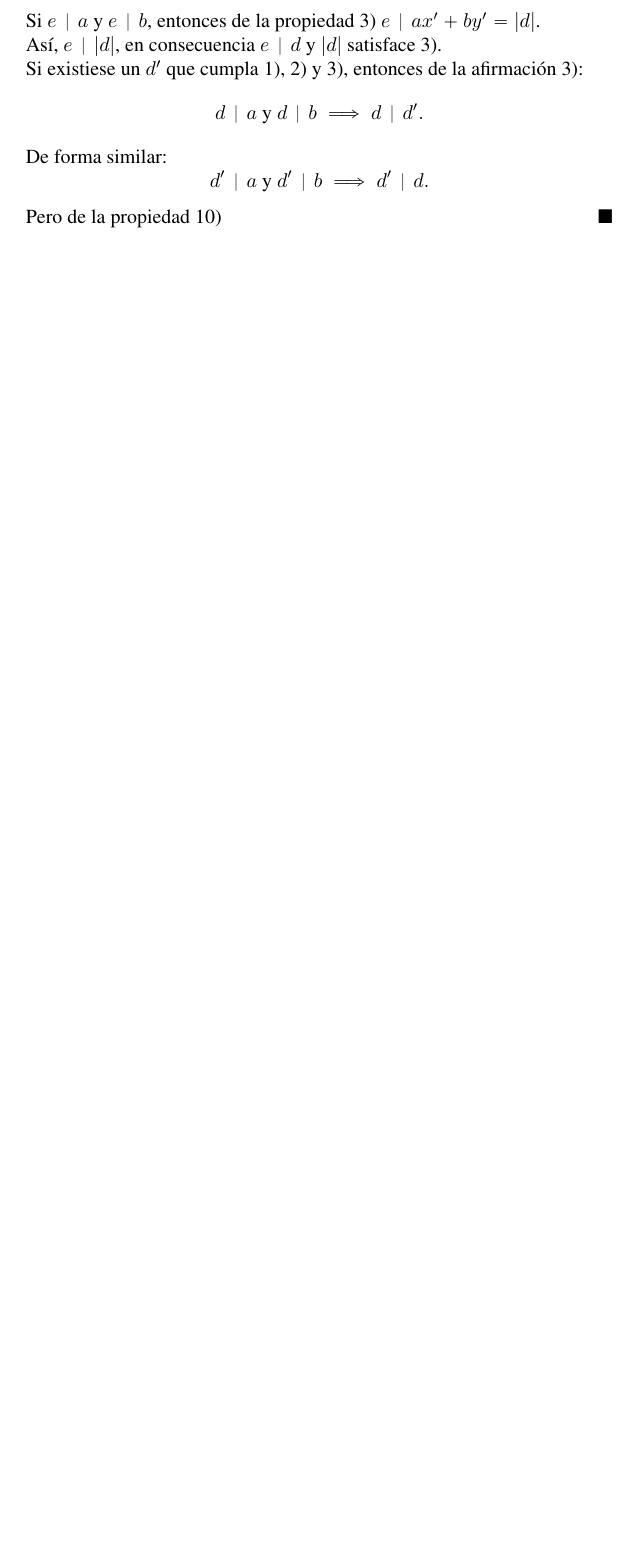
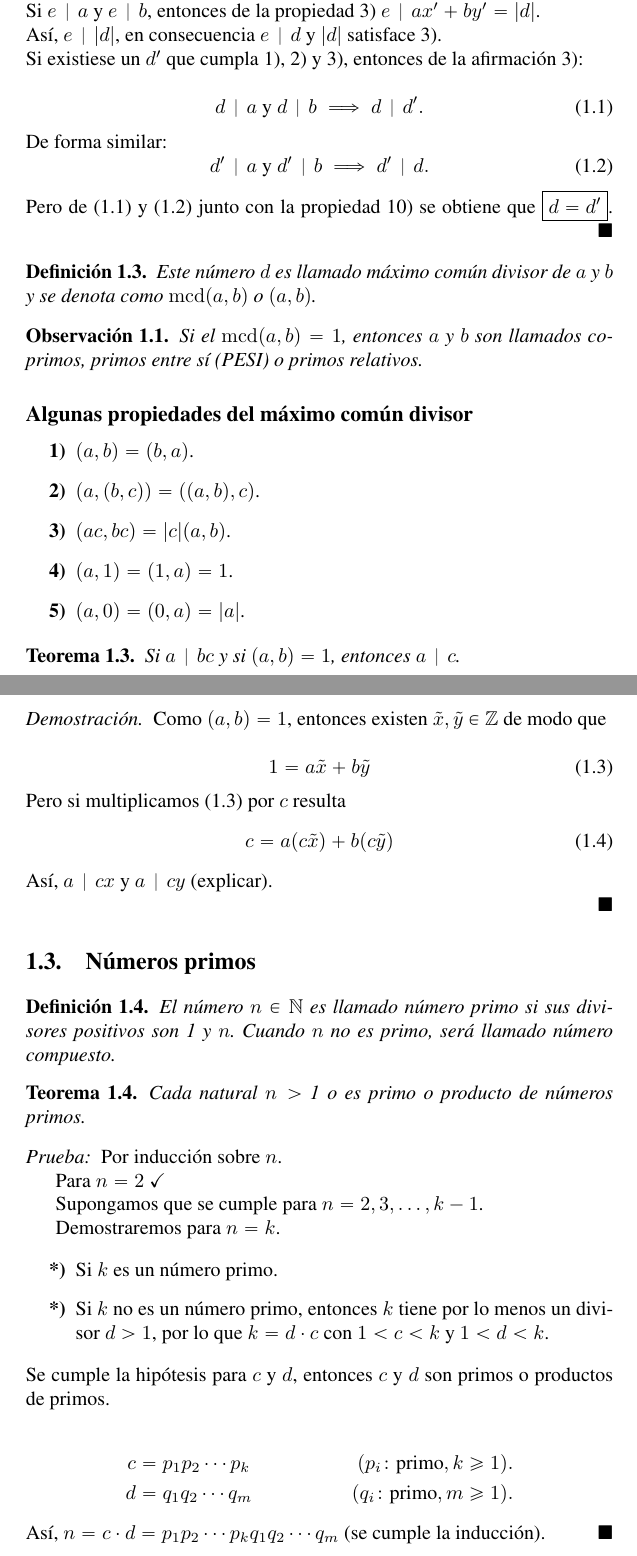
Before and after one commit to carlosal1015/Number-Theory, a LaTeX book (Notes/notes.tex): part of page 5 of 5 before the commit and two parts of pages 5 and 6 of 9 after it, the two joined at a grey line, cut so that both start at the same text, the shorter picture padded with empty space. Compiled offline with pdfLaTeX.

Commit message:
Initial commit

```diff
--- a/Notes/notes.tex
+++ b/Notes/notes.tex
@@ -153,11 +154,104 @@ Dados los números enteros $a$ y $b$, existe un divisor común $d$ de $a$ y $b$
 
 \noindent
 Si existiese un $d^{\prime}$ que cumpla \ref{teo1.2:1}, \ref{teo1.2:2} y \ref{teo1.2:3}, entonces de la afirmación \ref{teo1.2:3}:
-	\[d\divides a\text{ y }d\divides b\implies d\divides d^{\prime}.\]
+
+\begin{equation}\label{eq:1.1}
+d\divides a\text{ y }d\divides b\implies d\divides d^{\prime}.
+\end{equation}
 
 \noindent
 De forma similar:
-	\[d^{\prime}\divides a\text{ y }d^{\prime}\divides b\implies d^{\prime}\divides d.\]
-	Pero de la propiedad~\ref{prop:10}
+\begin{equation}\label{eq:1.2}
+d^{\prime}\divides a\text{ y }d^{\prime}\divides b\implies d^{\prime}\divides d.
+\end{equation}
+
+\noindent
+Pero de~\eqref{eq:1.1} y \eqref{eq:1.2} junto con la propiedad~\ref{prop:10} se obtiene que $\boxed{d=d^{\prime}}$.
+\end{proof}
+
+\end{theorem}
+
+\begin{definition}
+Este número $d$ es llamado máximo común divisor de $a$ y $b$ y se denota como $\mcd(a,b)$ o $(a,b)$.
+\end{definition}
+
+\begin{remark}
+Si el $\mcd(a,b)=1$, entonces $a$ y $b$ son llamados coprimos, primos entre sí (PESI) o primos relativos.
+\end{remark}
+
+\subsection{Algunas propiedades del máximo común divisor}
+
+\begin{enumerate}[font={\bfseries},label={\arabic*)}]
+
+\item $(a,b)=(b,a)$.
+
+\item $(a,(b,c))=((a,b),c)$.
+
+\item $(ac,bc)=|c|(a,b)$.
+
+\item $(a,1)=(1,a)=1$.
+
+\item $(a,0)=(0,a)=|a|$.
+\end{enumerate}
+
+\begin{theorem}
+
+Si $a\divides bc$ y si $(a,b)=1$, entonces $a\divides c$.
+\begin{proof}
+Como $(a,b)=1$, entonces existen $\tilde{x},\tilde{y}\in\mathbb{Z}$ de modo que
+
+\begin{equation}\label{eq:1.3}
+1=a\tilde{x}+b\tilde{y}
+\end{equation}
+
+\noindent
+Pero si multiplicamos~\eqref{eq:1.3} por $c$ resulta
+\begin{equation}
+c=a(c\tilde{x})+b(c\tilde{y})
+\end{equation}
+Así, $a\divides cx$ y $a\divides cy$ (explicar).
+
+\end{proof}
+
+\end{theorem}
+
+\section{Números primos}
+
+\begin{definition}
+
+El número $n\in\mathbb{N}$ es llamado número primo si sus divisores positivos son 1 y $n$. Cuando $n$ no es primo, será llamado número compuesto.
+
+\end{definition}
+
+\begin{theorem}
+Cada natural $n>$ 1 o es primo o producto de números primos.
+
+\begin{proof}[Prueba:]
+Por inducción sobre $n$.
+
+Para $n=2$ \checkmark
+
+Supongamos que se cumple para $n=2,3,\ldots,k-1$.
+
+Demostraremos para $n=k$.
+
+\begin{enumerate}[font={\bfseries},label={*)}]
+
+\item Si $k$ es un número primo.
+
+\item Si $k$ no es un número primo, entonces $k$ tiene por lo menos un divisor $d>1$, por lo que $k=d\cdot c$ con $1<c<k$ y $1<d<k$.
+
+\end{enumerate}
+
+\noindent
+Se cumple la hipótesis para $c$ y $d$, entonces $c$ y $d$ son primos o productos de primos.
+
+\begin{align*}
+c&=p_1p_2\cdots p_k&(p_i\colon\text{primo}, k\geq1).\\
+d&=q_1q_2\cdots q_m&(q_i\colon\text{primo}, m\geq1).
+\end{align*}
+
+\noindent
+Así, $n=c\cdot d=p_1p_2\cdots p_kq_1q_2\cdots q_m$ (se cumple la inducción).
 \end{proof}
 \end{theorem}
@@ -163,0 +265 @@ Dados los números enteros $a$ y $b$, existe un divisor común $d$ de $a$ y $b$
+\[N=p_1p_2\cdots p_k+1\]
```
Also changed, not shown: Notes/paquetes.tex (added, +55 -0 lines), Notes/notes.pdf, Notes/notes.tex (195 more changed lines), 5 other files. Lines whose indentation alone changed are shown as unchanged.
